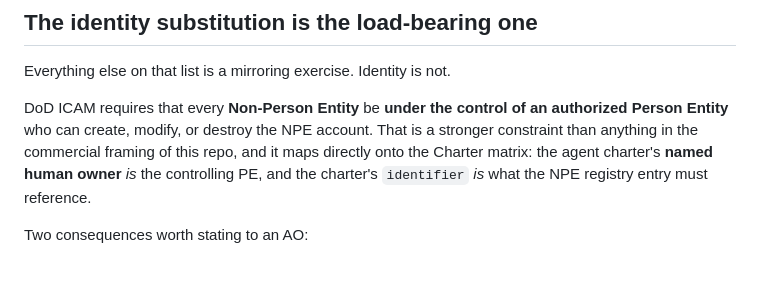
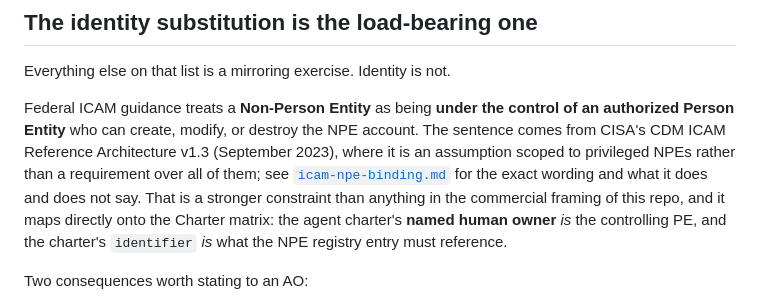
Before and after one commit to peopleforrester/agentic-covenants, a Markdown page: examples/dod-air-gapped/README.md, the part around the change. Drawn GitHub-style; blank space fills up the shorter version.

```diff
--- a/examples/dod-air-gapped/README.md
+++ b/examples/dod-air-gapped/README.md
@@ -27,7 +27,7 @@ It is written for a program office that has to defend this to an AO, so every su
 
 Everything else on that list is a mirroring exercise. Identity is not.
 
-DoD ICAM requires that every **Non-Person Entity** be **under the control of an authorized Person Entity** who can create, modify, or destroy the NPE account. That is a stronger constraint than anything in the commercial framing of this repo, and it maps directly onto the Charter matrix: the agent charter's **named human owner** *is* the controlling PE, and the charter's `identifier` *is* what the NPE registry entry must reference.
+Federal ICAM guidance treats a **Non-Person Entity** as being **under the control of an authorized Person Entity** who can create, modify, or destroy the NPE account. The sentence comes from CISA's CDM ICAM Reference Architecture v1.3 (September 2023), where it is an assumption scoped to privileged NPEs rather than a requirement over all of them; see [`icam-npe-binding.md`](./icam-npe-binding.md) for the exact wording and what it does and does not say. That is a stronger constraint than anything in the commercial framing of this repo, and it maps directly onto the Charter matrix: the agent charter's **named human owner** *is* the controlling PE, and the charter's `identifier` *is* what the NPE registry entry must reference.
 
 Two consequences worth stating to an AO:
 
```
Also changed, not shown: examples/dod-air-gapped/icam-npe-binding.md (+3 -1 lines), framework/CITATIONS.md (+1 -0 lines).
